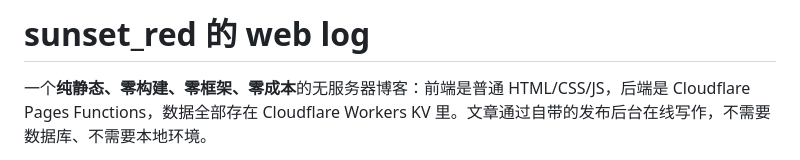
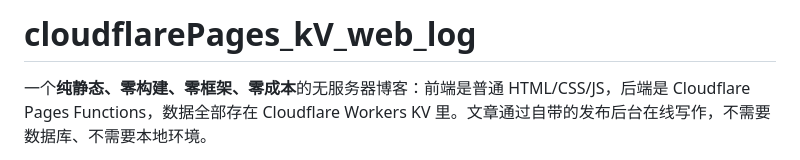
Before and after one commit to hongyinggfghg/b_log, a Markdown page: README.md, the part around the change. Rendered like a GitHub page.

```diff
--- a/README.md
+++ b/README.md
@@ -1,4 +1,4 @@
-# sunset_red 的 web log
+# cloudflarePages_kV_web_log
 
 一个**纯静态、零构建、零框架、零成本**的无服务器博客：前端是普通 HTML/CSS/JS，后端是 Cloudflare Pages Functions，数据全部存在 Cloudflare Workers KV 里。文章通过自带的发布后台在线写作，不需要数据库、不需要本地环境。
 
```
